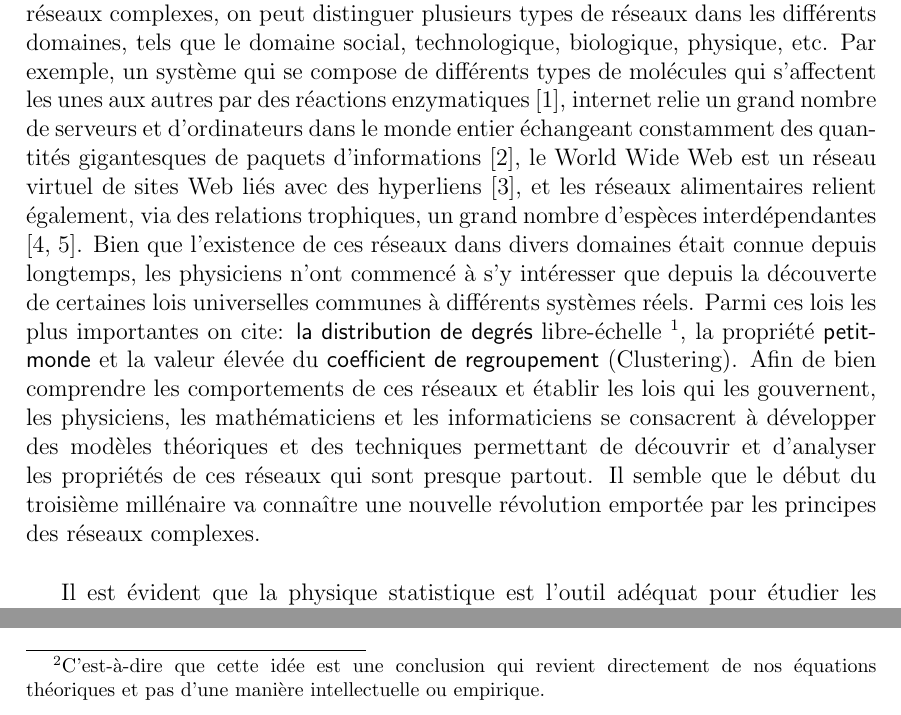
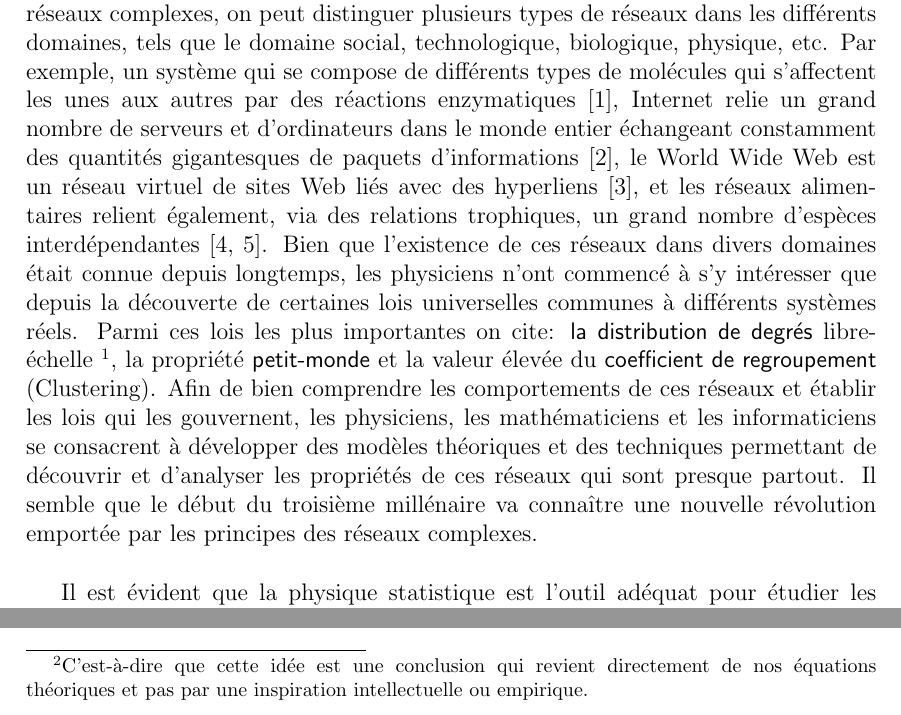
Before and after one commit to mlachgar/PhD, a LaTeX thesis (these2.tex, which reads files/intro.tex): two parts of pages 15 and 16 of 103, joined at a grey line, cut so that both start at the same text. Compiled offline with pdfLaTeX.

Commit message:
correction de l'introduction

```diff
--- a/files/intro.tex
+++ b/files/intro.tex
@@ -7,7 +7,7 @@
 \addstarredchapter{Introduction}
 % Pour que l'entete soit correcte car chapter* ne redefinit pas l'entete.
 \markboth{INTRODUCTION}{}
-Un réseau complexe est un grand nombre des nœuds liés entre eux selon des topologies de connexion spécifiques. Les réseaux complexes sont omniprésents dans le monde naturel et artificiel grâce aux développements technologiques des $60$ dernières années. En effet,  la plupart des réseaux réels peuvent être représentés par des réseaux complexes, on peut distinguer plusieurs types de réseaux dans les différents domaines, tels que le domaine social, technologique, biologique, physique, etc. Par exemple, un système qui se compose de différents types de molécules qui s'affectent les unes aux autres par des réactions enzymatiques \cite{Je-al2000}, internet  relie un grand nombre de serveurs et d'ordinateurs dans le monde entier échangeant constamment des quantités gigantesques de paquets d'informations \cite{F-al1999}, le World Wide Web est un réseau virtuel de sites Web liés avec des hyperliens \cite{BA1999}, et les réseaux alimentaires relient également, via des relations trophiques, un grand nombre d'espèces interdépendantes \cite{Co-al1990,Pim-al2002}. Bien que l'existence de ces réseaux dans divers domaines était connue depuis longtemps, les physiciens n'ont commencé à s'y intéresser que depuis la découverte de certaines lois universelles communes à différents systèmes réels. Parmi ces lois les plus importantes on cite:
+Un réseau complexe est un grand nombre des nœuds liés entre eux selon des topologies de connexion spécifiques. Les réseaux complexes sont omniprésents dans le monde naturel et artificiel grâce aux développements technologiques des $60$ dernières années. En effet,  la plupart des réseaux réels peuvent être représentés par des réseaux complexes, on peut distinguer plusieurs types de réseaux dans les différents domaines, tels que le domaine social, technologique, biologique, physique, etc. Par exemple, un système qui se compose de différents types de molécules qui s'affectent les unes aux autres par des réactions enzymatiques \cite{Je-al2000}, Internet  relie un grand nombre de serveurs et d'ordinateurs dans le monde entier échangeant constamment des quantités gigantesques de paquets d'informations \cite{F-al1999}, le World Wide Web est un réseau virtuel de sites Web liés avec des hyperliens \cite{BA1999}, et les réseaux alimentaires relient également, via des relations trophiques, un grand nombre d'espèces interdépendantes \cite{Co-al1990,Pim-al2002}. Bien que l'existence de ces réseaux dans divers domaines était connue depuis longtemps, les physiciens n'ont commencé à s'y intéresser que depuis la découverte de certaines lois universelles communes à différents systèmes réels. Parmi ces lois les plus importantes on cite:
 \textsf{la distribution de degrés} libre-échelle \footnote{ Libre-échelle signifie qu'il n'y a pas une valeur de degré caractéristique dans le réseau, mais plutôt une distribution des degrés qui suit une loi de puissance.},
 %qui rapportée pour la première fois par des mesures d'Internet par Faloutsos et al. []
 la propriété \textsf{petit-monde}
@@ -17,7 +17,7 @@ Il est évident que la physique statistique est l'outil adéquat pour étudier l
 
 Ce travail de recherche entreprend quelques contributions à la modélisation des réseaux complexes, en abordant quelques problèmes concernant la dynamique de la croissance dans le modèle de Barabási-Albert (BA) \cite{BA1999}, la structure des réseaux  libre-échelle, l'émergence de la propriété petit-monde dans le modèle de Newman-Watts \cite{Newman-Watts1999-2}, et la caractérisation des transitions de phases dans le phénomène de  percolation.
 De façon plus détaillée, cette thèse est constituée de cinq chapitres. Le premier commence par définir et mettre en évidence l'importance de notre cadre de recherche (réseaux complexes), et se termine par un état de l'art de  certaines techniques et concepts fondamentaux pertinents de la physique statistique et de la théorie des graphes. Le deuxième chapitre commence par traiter la notion du réseau en croissance et de l'attachement préférentiel, puis propose un simple modèle en utilisant le complément de la probabilité utilisée dans le modèle BA, et finit par développer le calcul de la valeur moyenne du degré sélectionné à chaque instant et sa fluctuation dans notre modèle et celui de BA. Le but étant de faire une comparaison au niveau microscopique entre les deux et de vérifier si la distribution de degrés en loi de puissance persiste en l'absence du mécanisme "rich get richer". Le troisième chapitre a pour but de donner l'expression explicite de la structure des couches dans les réseaux libre-échelle non corrélés, puis celle du plus court chemin, en suggérant que le plus court chemin correspond à la distance à laquelle la couche est maximale. Ce chapitre établie également une comparaison avec les anciens travaux théoriques et avec les données réels. Le quatrième chapitre contient une étude détaillée sur le modèle introduit par Newman-Watts en utilisant la transformation de groupe de renormalisation en espace réel, les résultats obtenus sont très intéressants et nous donnent une  perspective plus clair sur l'émergence vers la propriété petit-monde dans ce modèle, on trouve à partir d'une prédiction purement théorique\footnote{
-C'est-à-dire que cette idée est une conclusion qui revient directement de nos équations théoriques et pas d'une manière intellectuelle ou empirique.} qu'en fonction d'un certain paramètre il y a une émergence spectaculaire vers la phase petit-monde. Nous constatons également la disparition de la fonction universelle usuelle   et l'apparition d'une nouvelle fonction universelle liée à ce paramètre. Nous en déduisons que cette émergence n'est pas ordinaire mais de nature spectaculaire. Le dernier chapitre est consacré au problème de transition de phase dans le phénomène de percolation,  qui est un problème pas encore bien compris et le plus urgent à résoudre dans la physique des systèmes désordonnés. En admettant que le point critique suit toujours une lois de puissance nous avons établi une formule théorique qui permet de déterminer les conditions requises pour que la transition de phase sera de premier ou de deuxième ordre, indépendamment des mécanismes microscopiques de l'évolution du système. Autrement dit nous avons étudié le phénomène de percolation au voisinage du point critique en démontrant théoriquement les conditions nécessaires pour obtenir une transition de premier ordre ou de deuxième ordre.\\
+C'est-à-dire que cette idée est une conclusion qui revient directement de nos équations théoriques et pas par une inspiration intellectuelle ou empirique.} qu'en fonction d'un certain paramètre il y a une émergence spectaculaire vers la phase petit-monde. Nous constatons également la disparition de la fonction universelle usuelle   et l'apparition d'une nouvelle fonction universelle liée à ce paramètre. Nous en déduisons que cette émergence n'est pas ordinaire mais de nature spectaculaire. Le dernier chapitre est consacré au problème de transition de phase dans le phénomène de percolation,  qui est un problème pas encore bien compris et le plus urgent à résoudre dans la physique des systèmes désordonnés. En admettant que le point critique suit toujours une lois de puissance nous avons établi une formule théorique qui permet de déterminer les conditions requises pour que la transition de phase sera de premier ou de deuxième ordre, indépendamment des mécanismes microscopiques de l'évolution du système. Autrement dit nous avons étudié le phénomène de percolation au voisinage du point critique en démontrant théoriquement les conditions nécessaires pour obtenir une transition de premier ordre ou de deuxième ordre.\\
 
 
 Il convient de signaler que dans les quatre derniers chapitres nous avons développé plusieurs programmes en Fortran, basés principalement sur la méthode de Monte Carlo et sur les méthodes d'analyse numérique. Ces programmes servent à vérifier nos équations théoriques ou à confirmer les hypothèses énoncées. En outre, afin de pouvoir travailler sur des réseaux de très grande taille (plus de $10^7$), et exécuter un maximum d'itérations, les programmes ont été amplement optimisés et perfectionnés afin qu'ils puissent fonctionner sur une machine ordinaire.
```
